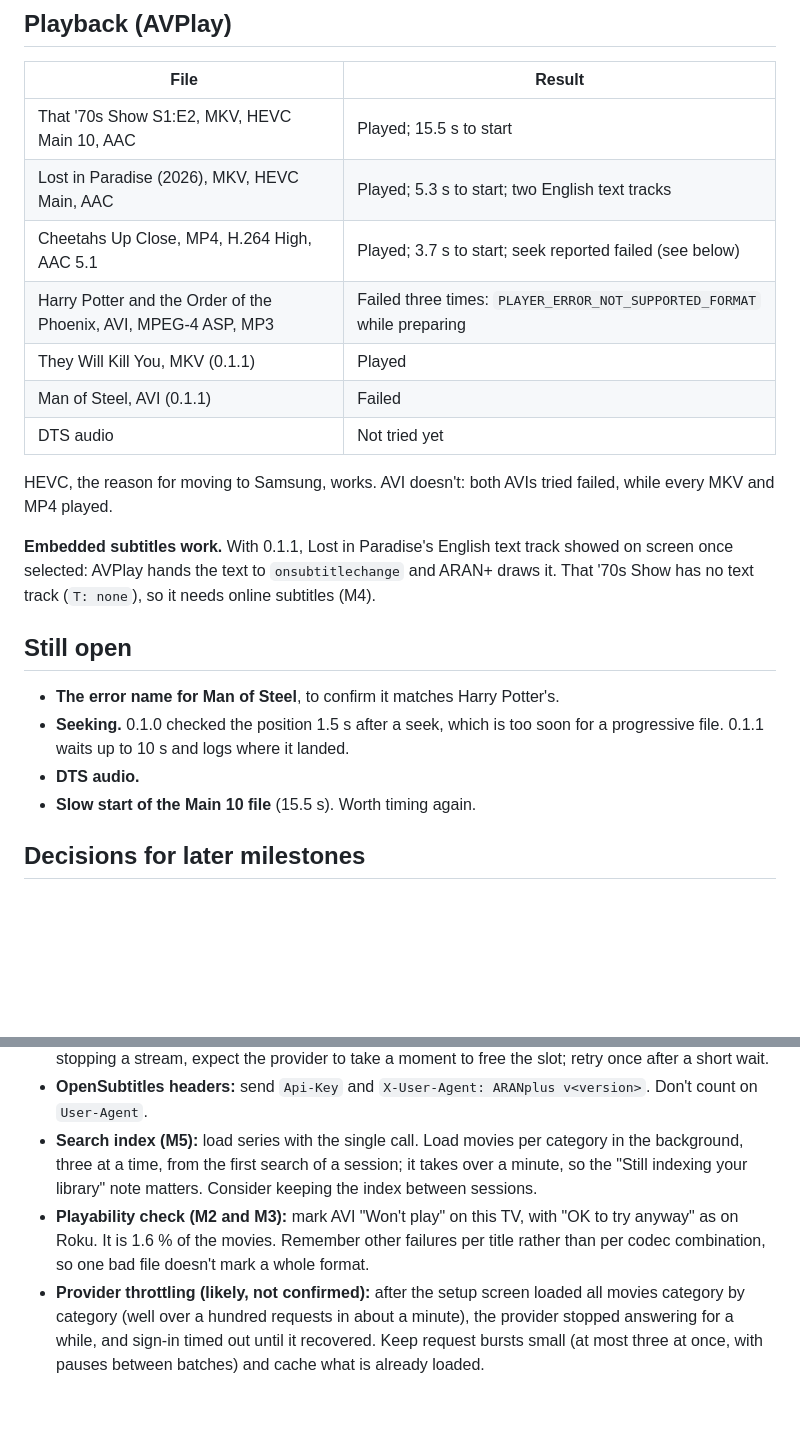
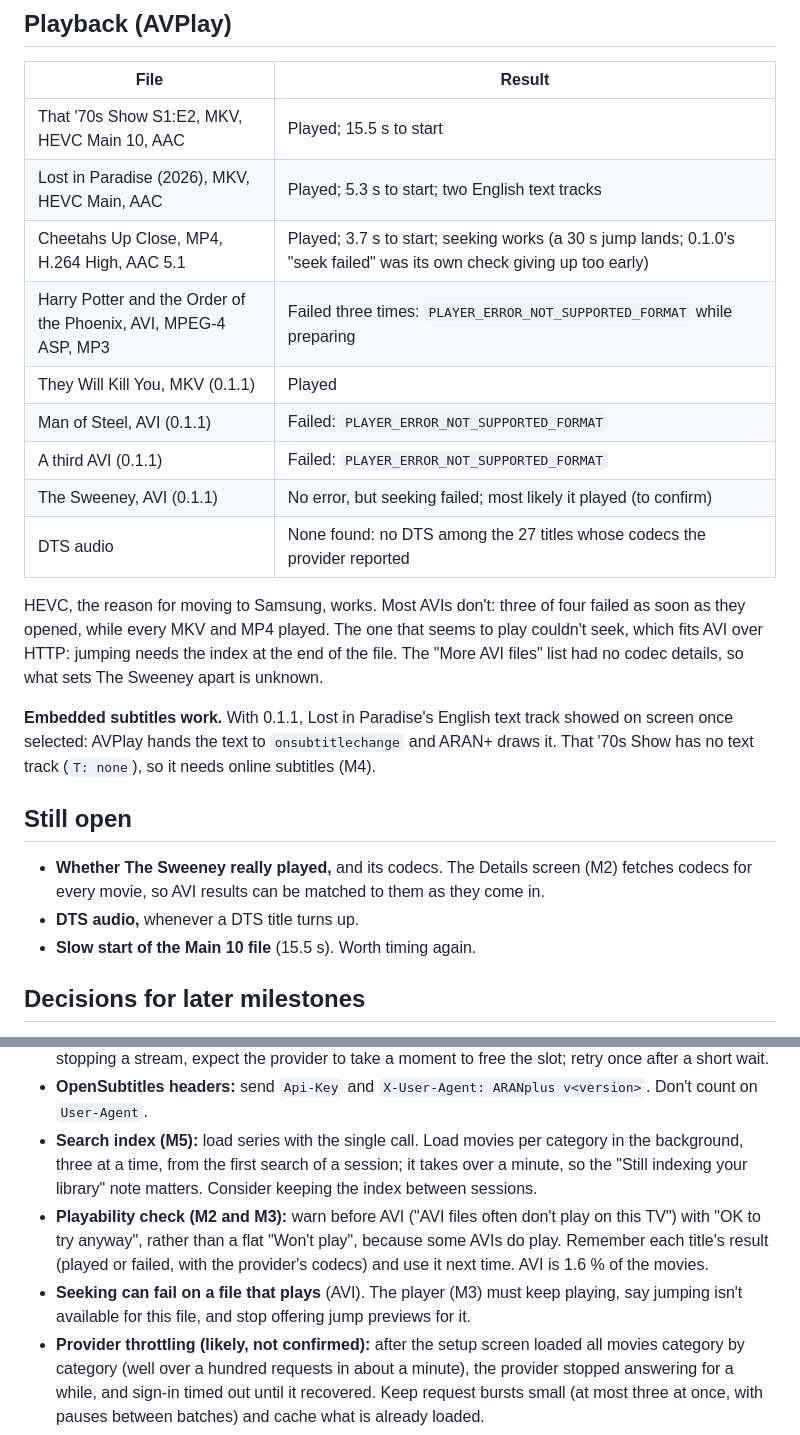
Before and after one commit to CrumbsAndCravings/Samsung-IPTV-Player, a Markdown page: docs/m0-findings.md, 2 parts joined by grey strips. GitHub-like rendering; blank space fills up the shorter version.

Commit message:
M0 findings: more AVI results, seeking works, no DTS in the library sample
Co-Authored-By: Claude Opus 5.5 <noreply@anthropic.com>
Claude-Session: https://claude.ai/code/session_016ogx94E9Kae7xnvmED67fa

```diff
--- a/docs/m0-findings.md
+++ b/docs/m0-findings.md
@@ -40,21 +40,22 @@ The user agent has no `Chrome/` token: `... (KHTML, like Gecko) 69.0.3497.106/5.
 |---|---|
 | That '70s Show S1:E2, MKV, HEVC Main 10, AAC | Played; 15.5 s to start |
 | Lost in Paradise (2026), MKV, HEVC Main, AAC | Played; 5.3 s to start; two English text tracks |
-| Cheetahs Up Close, MP4, H.264 High, AAC 5.1 | Played; 3.7 s to start; seek reported failed (see below) |
+| Cheetahs Up Close, MP4, H.264 High, AAC 5.1 | Played; 3.7 s to start; seeking works (a 30 s jump lands; 0.1.0's "seek failed" was its own check giving up too early) |
 | Harry Potter and the Order of the Phoenix, AVI, MPEG-4 ASP, MP3 | Failed three times: `PLAYER_ERROR_NOT_SUPPORTED_FORMAT` while preparing |
 | They Will Kill You, MKV (0.1.1) | Played |
-| Man of Steel, AVI (0.1.1) | Failed |
-| DTS audio | Not tried yet |
+| Man of Steel, AVI (0.1.1) | Failed: `PLAYER_ERROR_NOT_SUPPORTED_FORMAT` |
+| A third AVI (0.1.1) | Failed: `PLAYER_ERROR_NOT_SUPPORTED_FORMAT` |
+| The Sweeney, AVI (0.1.1) | No error, but seeking failed; most likely it played (to confirm) |
+| DTS audio | None found: no DTS among the 27 titles whose codecs the provider reported |
 
-HEVC, the reason for moving to Samsung, works. AVI doesn't: both AVIs tried failed, while every MKV and MP4 played.
+HEVC, the reason for moving to Samsung, works. Most AVIs don't: three of four failed as soon as they opened, while every MKV and MP4 played. The one that seems to play couldn't seek, which fits AVI over HTTP: jumping needs the index at the end of the file. The "More AVI files" list had no codec details, so what sets The Sweeney apart is unknown.
 
 **Embedded subtitles work.** With 0.1.1, Lost in Paradise's English text track showed on screen once selected: AVPlay hands the text to `onsubtitlechange` and ARAN+ draws it. That '70s Show has no text track (`T: none`), so it needs online subtitles (M4).
 
 ## Still open
 
-- **The error name for Man of Steel**, to confirm it matches Harry Potter's.
-- **Seeking.** 0.1.0 checked the position 1.5 s after a seek, which is too soon for a progressive file. 0.1.1 waits up to 10 s and logs where it landed.
-- **DTS audio.**
+- **Whether The Sweeney really played,** and its codecs. The Details screen (M2) fetches codecs for every movie, so AVI results can be matched to them as they come in.
+- **DTS audio,** whenever a DTS title turns up.
 - **Slow start of the Main 10 file** (15.5 s). Worth timing again.
 
 ## Decisions for later milestones
@@ -63,5 +64,6 @@ HEVC, the reason for moving to Samsung, works. AVI doesn't: both AVIs tried fail
 - **One stream at a time.** Never open a second connection to a stream while one is playing. Compute the moviehash (M4) before starting playback, not during. Don't pre-load the next episode. After stopping a stream, expect the provider to take a moment to free the slot; retry once after a short wait.
 - **OpenSubtitles headers:** send `Api-Key` and `X-User-Agent: ARANplus v<version>`. Don't count on `User-Agent`.
 - **Search index (M5):** load series with the single call. Load movies per category in the background, three at a time, from the first search of a session; it takes over a minute, so the "Still indexing your library" note matters. Consider keeping the index between sessions.
-- **Playability check (M2 and M3):** mark AVI "Won't play" on this TV, with "OK to try anyway" as on Roku. It is 1.6 % of the movies. Remember other failures per title rather than per codec combination, so one bad file doesn't mark a whole format.
+- **Playability check (M2 and M3):** warn before AVI ("AVI files often don't play on this TV") with "OK to try anyway", rather than a flat "Won't play", because some AVIs do play. Remember each title's result (played or failed, with the provider's codecs) and use it next time. AVI is 1.6 % of the movies.
+- **Seeking can fail on a file that plays** (AVI). The player (M3) must keep playing, say jumping isn't available for this file, and stop offering jump previews for it.
 - **Provider throttling (likely, not confirmed):** after the setup screen loaded all movies category by category (well over a hundred requests in about a minute), the provider stopped answering for a while, and sign-in timed out until it recovered. Keep request bursts small (at most three at once, with pauses between batches) and cache what is already loaded.
```
